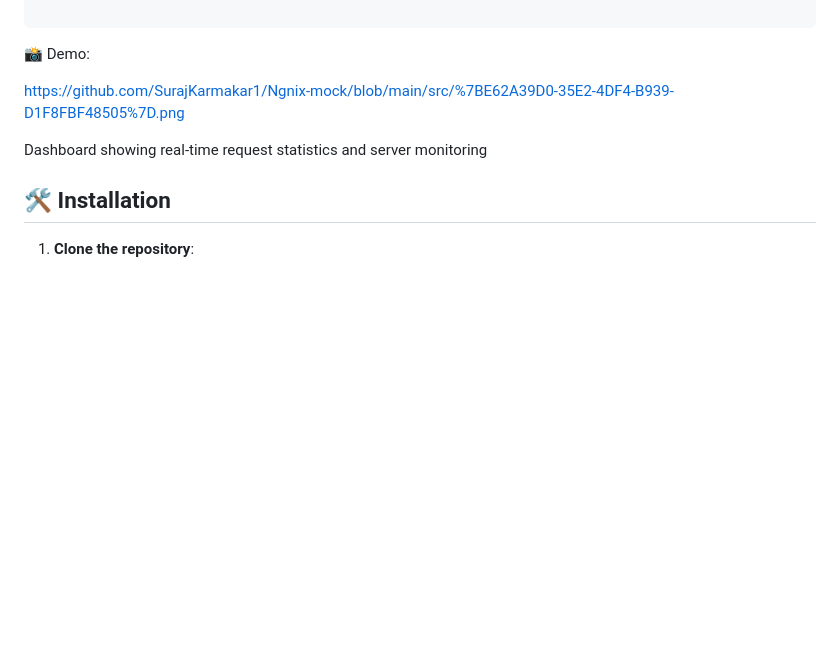
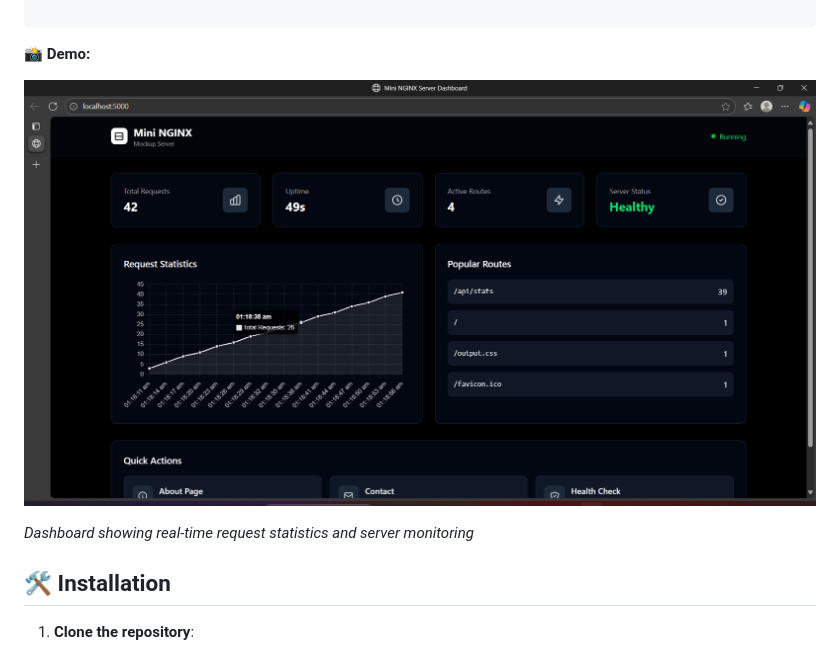
Before and after one commit to SurajKarmakar1/Ngnix-mock, a Markdown page: README.md, the part around the change. Rendered like a GitHub page; blank space fills up the shorter version.

````diff
--- a/README.md
+++ b/README.md
@@ -14,13 +14,11 @@ A lightweight Node.js web server with built-in dashboard for monitoring requests
 - **Auto Index**: Automatically serves `index.html` for directories
 
 ```
-📸 Demo:
+📸 **Demo:**
 
-https://github.com/SurajKarmakar1/Ngnix-mock/blob/main/src/%7BE62A39D0-35E2-4DF4-B939-D1F8FBF48505%7D.png
+![Dashboard Demo](https://github.com/SurajKarmakar1/Ngnix-mock/raw/main/src/%7BE62A39D0-35E2-4DF4-B939-D1F8FBF48505%7D.png)
 
-
-Dashboard showing real-time request statistics and server monitoring
-
+*Dashboard showing real-time request statistics and server monitoring*
 ## 🛠️ Installation
 
 1. **Clone the repository**:
````
